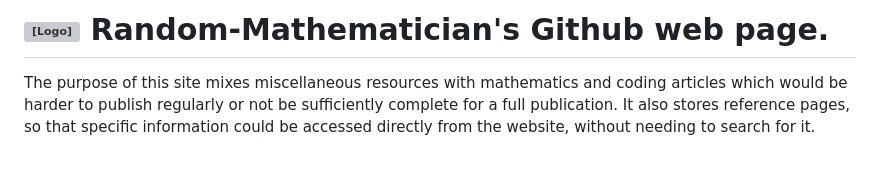
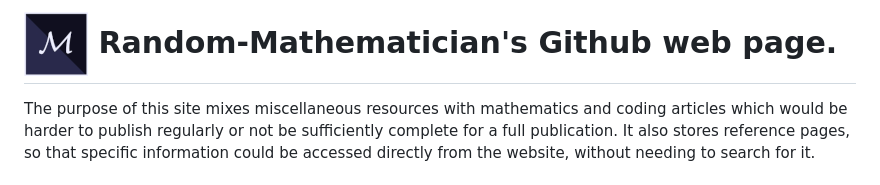
Before and after one commit to Random-Mathematician/Random-Mathematician.github.io, a Markdown page: README.md, the part around the change. Rendered like a GitHub page; grey boxes are pictures that could not be loaded.

Commit message:
Fixed logo in README

```diff
--- a/README.md
+++ b/README.md
@@ -1,4 +1,4 @@
-# <img src="icon.png" alt="[Logo]" style="vertical-align:middle"> Random-Mathematician's Github web page.
+# <img src="/general/icon.png" alt="[Logo]" style="vertical-align:middle"> Random-Mathematician's Github web page.
 
 The purpose of this site mixes miscellaneous resources with mathematics and coding articles which would be harder to publish regularly or not be sufficiently complete for a full publication. It also stores reference pages, so that specific information could be accessed directly from the website, without needing to search for it.
 
```
